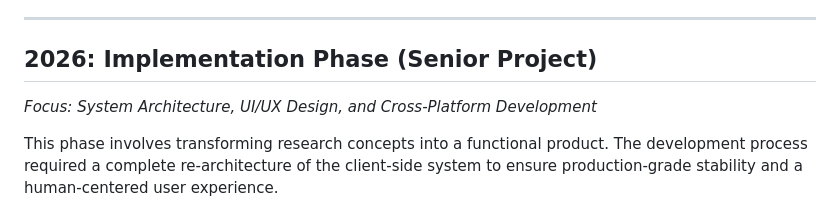
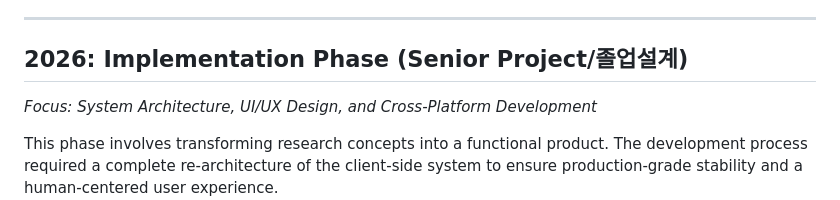
Before and after one commit to arjrst/koreatech-technical-archive, a Markdown page: 2026-Senior-Projects/LegalAI-System-Interface/README.md, the part around the change. GitHub-like rendering.

```diff
--- a/2026-Senior-Projects/LegalAI-System-Interface/README.md
+++ b/2026-Senior-Projects/LegalAI-System-Interface/README.md
@@ -24,7 +24,7 @@ The initial phase focused on identifying the failures of current translation tec
 
 ---
 
-## 2026: Implementation Phase (Senior Project)
+## 2026: Implementation Phase (Senior Project/졸업설계)
 *Focus: System Architecture, UI/UX Design, and Cross-Platform Development*
 
 This phase involves transforming research concepts into a functional product. The development process required a complete re-architecture of the client-side system to ensure production-grade stability and a human-centered user experience.
```
